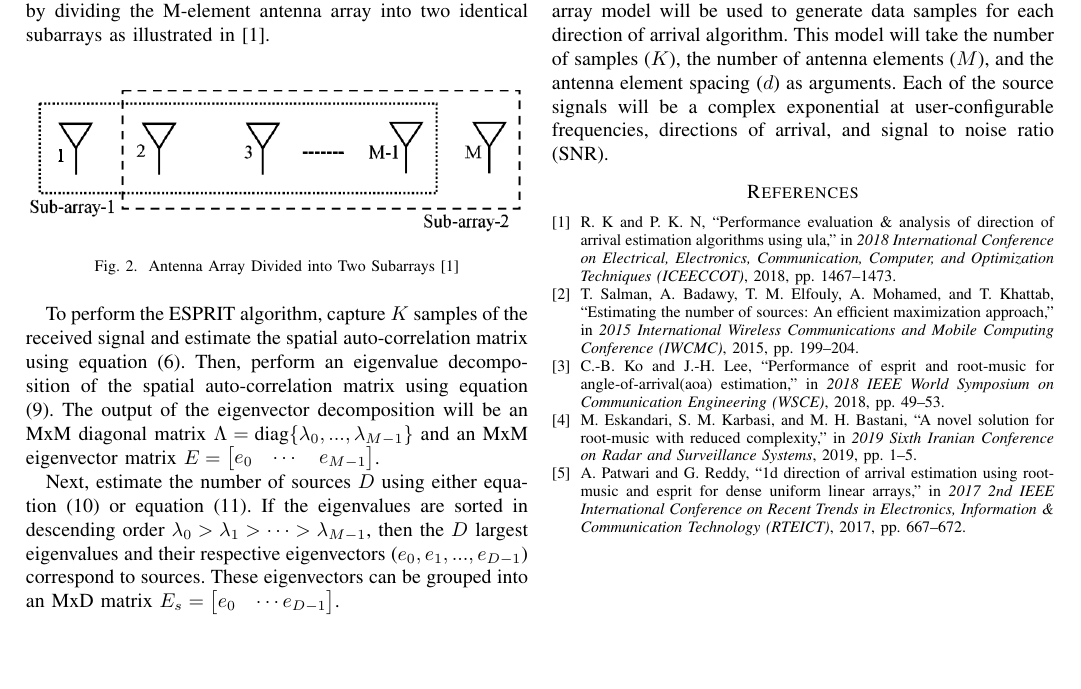
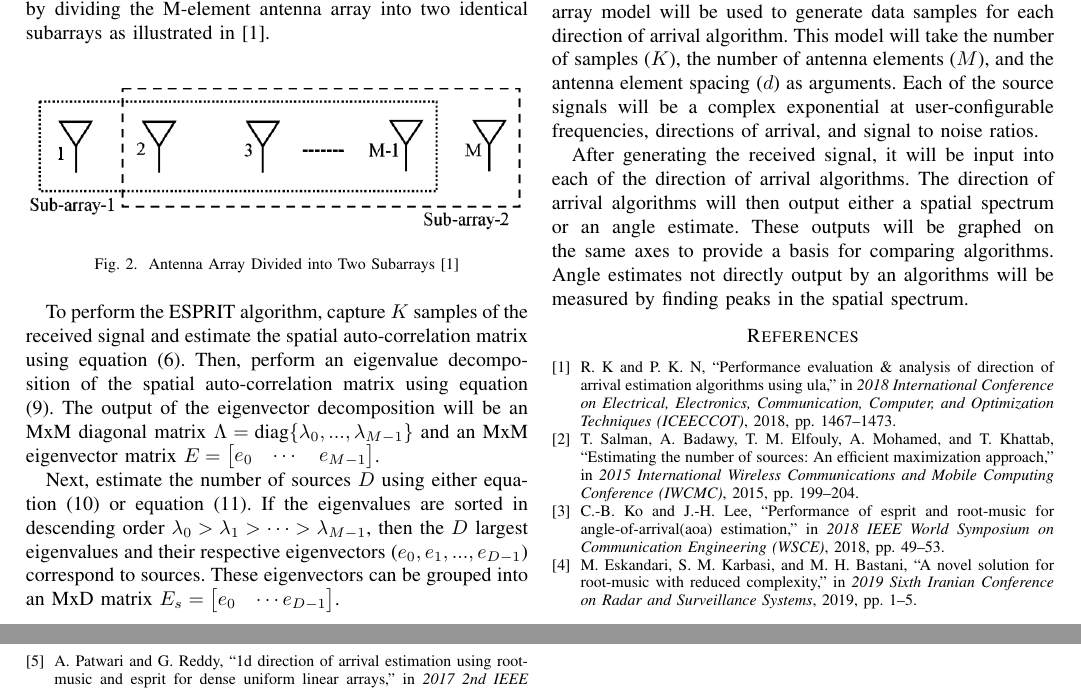
Before and after one commit to osowatzke/ECE529_Final_Project, a LaTeX paper (Final_Project_Sowatzke.tex): part of page 3 of 3 before the commit and two parts of pages 3 and 4 of 4 after it, the two joined at a grey line, cut so that both start at the same text, the shorter picture padded with empty space. Compiled offline with pdfLaTeX.

Commit message:
Working on simulation section

```diff
--- a/Final_Project_Sowatzke.tex
+++ b/Final_Project_Sowatzke.tex
@@ -263,8 +263,9 @@ osowatzke@arizona.edu}}
 
 	\section{Simulation}
 
-		The performance of each of the above direction of arrival algorithms will be evaluated in simulation. A uniform linear array model will be used to generate data samples for each direction of arrival algorithm. This model will take the number of samples ($K$), the number of antenna elements ($M$), and the antenna element spacing ($d$) as arguments. Each of the source signals will be a complex exponential at user-configurable frequencies, directions of arrival, and signal to noise ratio (SNR).
+		The performance of each of the above direction of arrival algorithms will be evaluated in simulation. A uniform linear array model will be used to generate data samples for each direction of arrival algorithm. This model will take the number of samples ($K$), the number of antenna elements ($M$), and the antenna element spacing ($d$) as arguments. Each of the source signals will be a complex exponential at user-configurable frequencies, directions of arrival, and signal to noise ratios.
 
+		After generating the received signal, it will be input into each of the direction of arrival algorithms. The direction of arrival algorithms will then output either a spatial spectrum or an angle estimate. These outputs will be graphed on the same axes to provide a basis for comparing algorithms. Angle estimates not directly output by an algorithms will be measured by finding peaks in the spatial spectrum.
 		% Following Equation (\ref{received_signal}), the received signal will be a sum of each source signals and complex gaussian noise. The noise will be unit power and each source signal will be scaled to provide a user-configured SNR. received signal will be the sum of complex gaussian noise and and Each of the received signals will be a complex exponential tuned at a user-specified frequency received at a user-specified angle.
 
 		% The uniform will contain is model will be representative of a uniform linear array with $M$ elements
```
